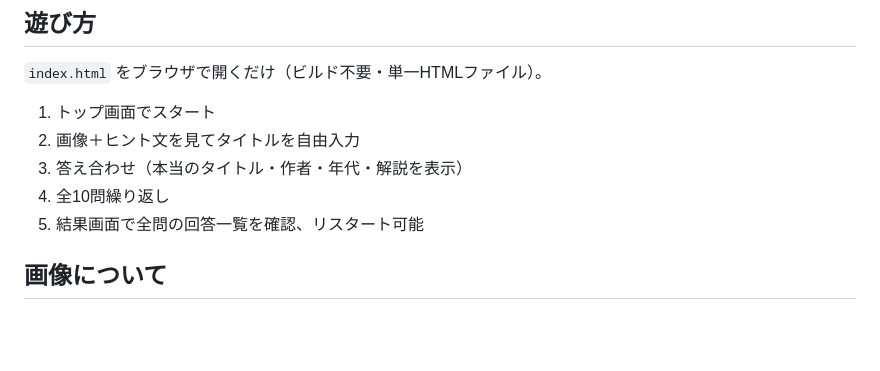
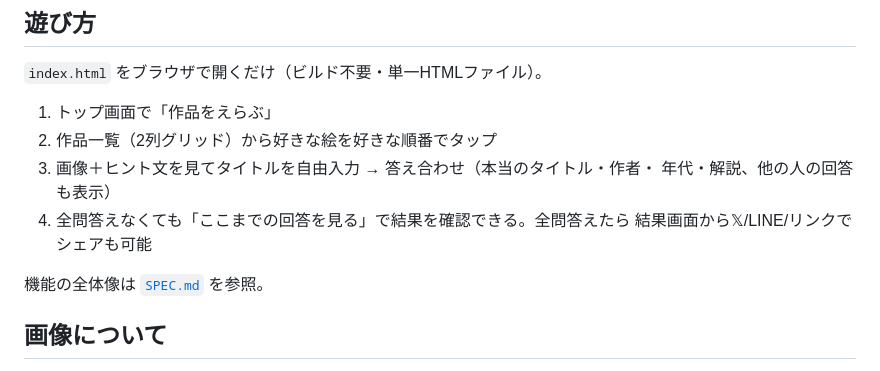
Before and after one commit to withToasty/ogiti-art, a Markdown page: README.md, the part around the change. Drawn GitHub-style; blank space fills up the shorter version.

```diff
--- a/README.md
+++ b/README.md
@@ -9,11 +9,14 @@
 
 `index.html` をブラウザで開くだけ（ビルド不要・単一HTMLファイル）。
 
-1. トップ画面でスタート
-2. 画像＋ヒント文を見てタイトルを自由入力
-3. 答え合わせ（本当のタイトル・作者・年代・解説を表示）
-4. 全10問繰り返し
-5. 結果画面で全問の回答一覧を確認、リスタート可能
+1. トップ画面で「作品をえらぶ」
+2. 作品一覧（2列グリッド）から好きな絵を好きな順番でタップ
+3. 画像＋ヒント文を見てタイトルを自由入力 → 答え合わせ（本当のタイトル・作者・
+   年代・解説、他の人の回答も表示）
+4. 全問答えなくても「ここまでの回答を見る」で結果を確認できる。全問答えたら
+   結果画面から𝕏/LINE/リンクでシェアも可能
+
+機能の全体像は [`SPEC.md`](SPEC.md) を参照。
 
 ## 画像について
 
```
Also changed, not shown: SPEC.md (added, +167 -0 lines).
